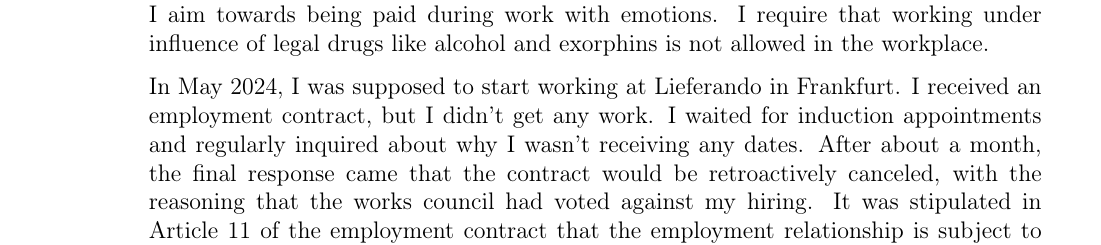
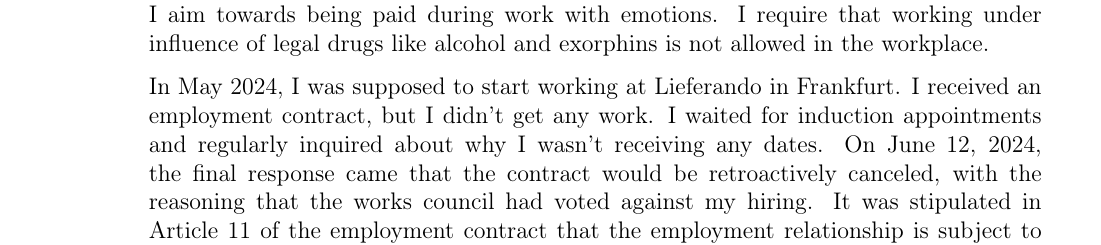
Before and after one commit to MBanucu/application, a LaTeX letter (Bewerbung/Anschreiben/texProject/document.tex): part of page 1 of 2, cut so that both start at the same text. Compiled offline with pdfLaTeX; a LaTeX package or settings file that is missing is left out.

Commit message:
refinement of section about Lieferando

```diff
--- a/Bewerbung/Anschreiben/texProject/document.tex
+++ b/Bewerbung/Anschreiben/texProject/document.tex
@@ -156,7 +156,7 @@
 		In May 2024, I was supposed to start working at Lieferando in Frankfurt.
 		I received an employment contract, but I didn't get any work.
 		I waited for induction appointments and regularly inquired about why I wasn't receiving any dates.
-		After about a month, the final response came that the contract would be retroactively canceled, with the reasoning that the works council had voted against my hiring.
+		On June 12, 2024, the final response came that the contract would be retroactively canceled, with the reasoning that the works council had voted against my hiring.
 		It was stipulated in Article 11 of the employment contract that the employment relationship is subject to the suspensive condition that the works council must approve my hiring.
 		This has led to various complications.
 		To avoid this in the future, I demand half of the monthly salary in advance, 15 days before the start of the activity.
```
